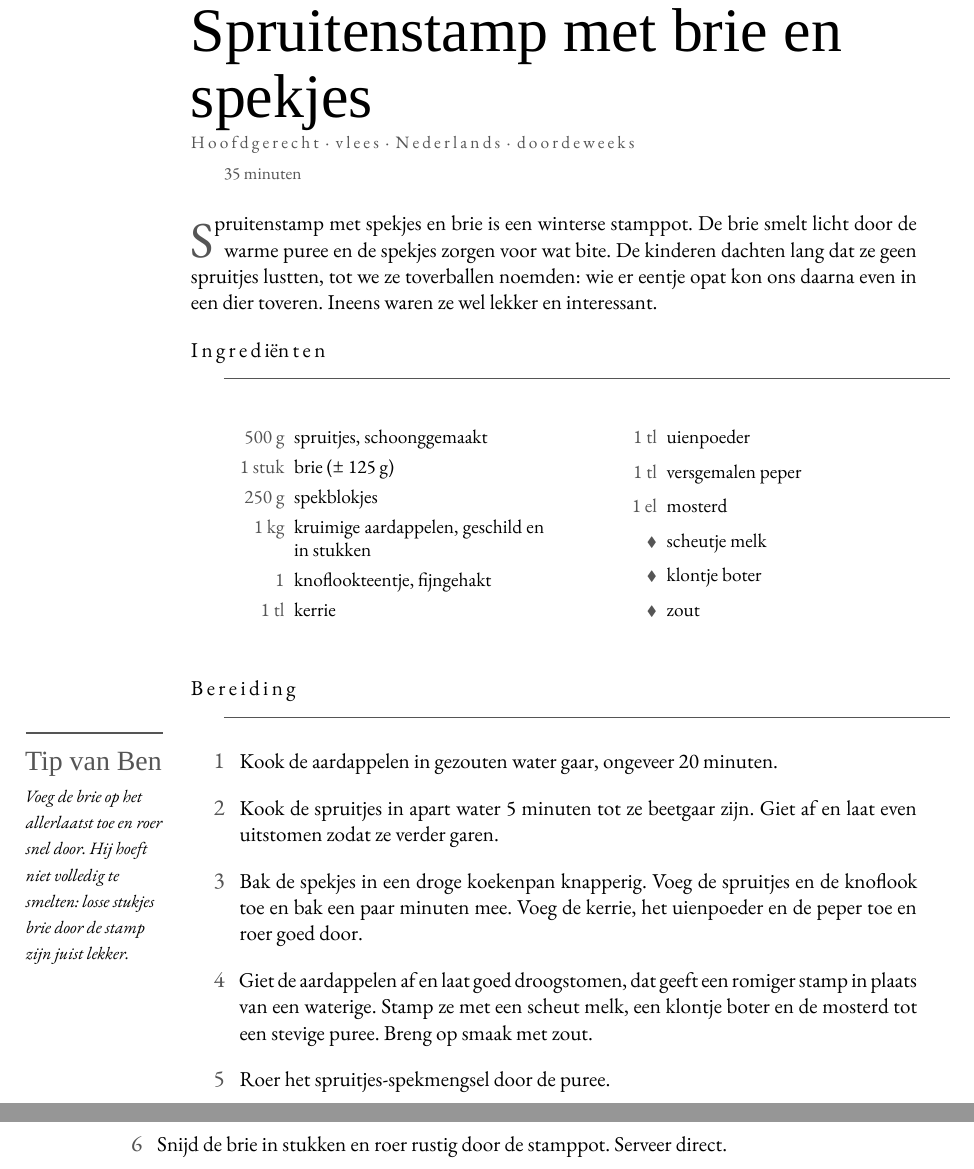
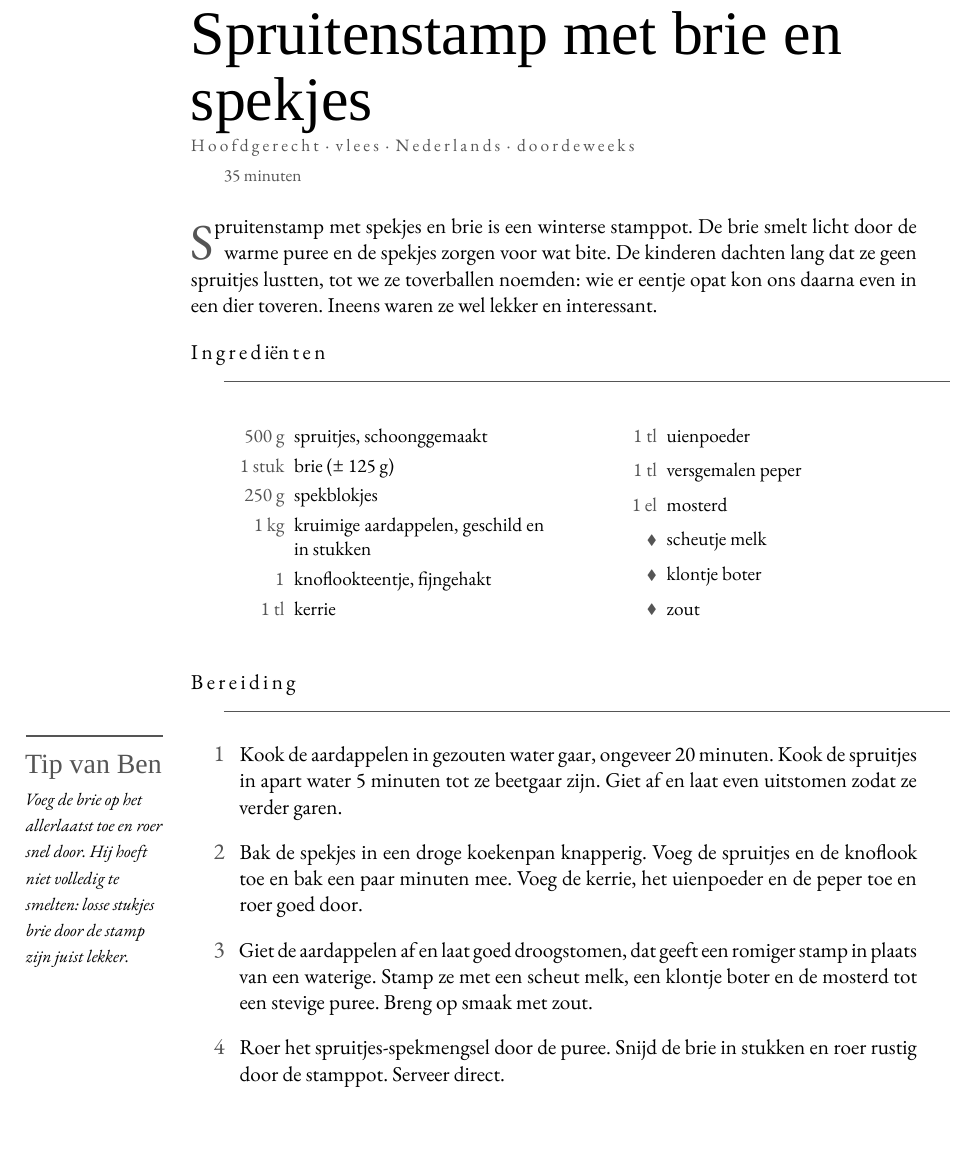
Before and after one commit to spoorcc/kookboek, a LaTeX thesis (main.tex, which reads recipes/spruitenstamp.tex): two parts of pages 108 and 109 of 164 before the commit and part of page 108 of 164 after it, the two joined at a grey line, cut so that both start at the same text, the shorter picture padded with empty space. Compiled offline with XeLaTeX; a missing font is replaced by an installed copy or a similar font.

Commit message:
Spruitenstamp

```diff
--- a/recipes/spruitenstamp.tex
+++ b/recipes/spruitenstamp.tex
@@ -33,8 +33,7 @@ toveren. Ineens waren ze wel lekker en interessant.
 \tip{Voeg de brie op het allerlaatst toe en roer snel door. Hij hoeft niet volledig
 te smelten: losse stukjes brie door de stamp zijn juist lekker.}
 \begin{steps}
-  \item Kook de aardappelen in gezouten water gaar, ongeveer 20 minuten.
-  \item Kook de spruitjes in apart water 5 minuten tot ze beetgaar zijn. Giet af en
+  \item Kook de aardappelen in gezouten water gaar, ongeveer 20 minuten. Kook de spruitjes in apart water 5 minuten tot ze beetgaar zijn. Giet af en
         laat even uitstomen zodat ze verder garen.
   \item Bak de spekjes in een droge koekenpan knapperig. Voeg de spruitjes en de
         knoflook toe en bak een paar minuten mee. Voeg de kerrie, het uienpoeder en de
@@ -42,7 +41,6 @@ te smelten: losse stukjes brie door de stamp zijn juist lekker.}
   \item Giet de aardappelen af en laat goed droogstomen, dat geeft een romiger
         stamp in plaats van een waterige. Stamp ze met een scheut melk,
         een klontje boter en de mosterd tot een stevige puree. Breng op smaak met zout.
-  \item Roer het spruitjes-spekmengsel door de puree.
-  \item Snijd de brie in stukken en roer rustig door de stamppot. Serveer direct.
+  \item Roer het spruitjes-spekmengsel door de puree. Snijd de brie in stukken en roer rustig door de stamppot. Serveer direct.
 \end{steps}
 \end{recipe}
```
